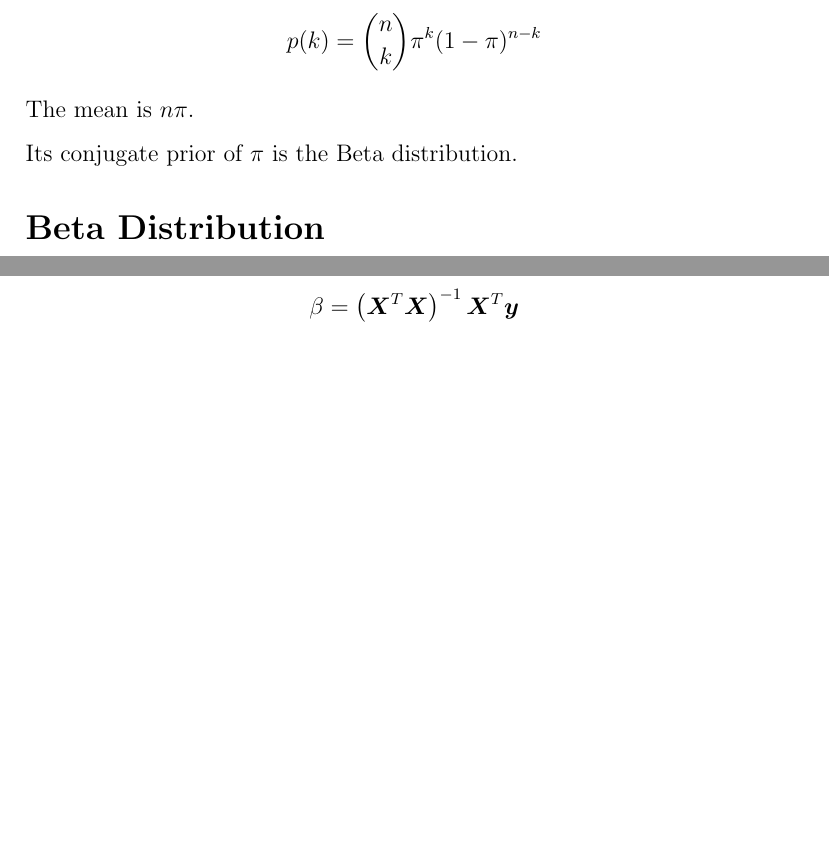
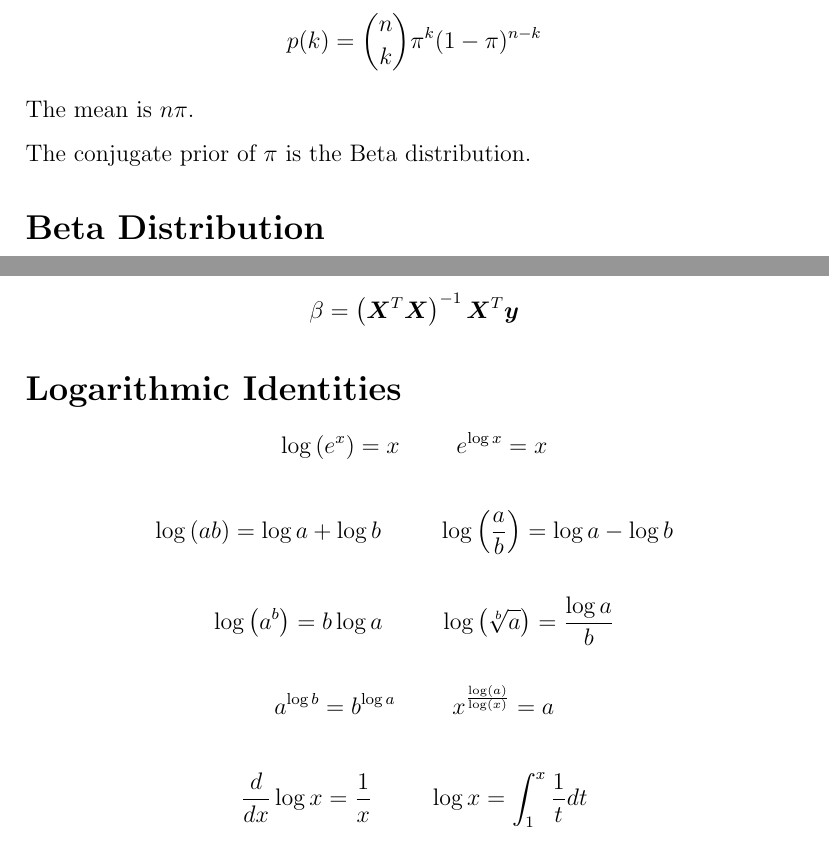
Before and after one commit to hillegass/bstats-notes, a LaTeX document (notes.tex): two parts of pages 3 and 5 of 5, joined at a grey line, cut so that both start at the same text, the shorter picture padded with empty space. Compiled offline with pdfLaTeX.

Commit message:
Added logarithmic identities

```diff
--- a/notes.tex
+++ b/notes.tex
@@ -87,7 +87,7 @@ p(k) = \binom{n}{k}\pi^k(1-\pi)^{n-k}
 
 The mean is $n\pi$.
 
-Its conjugate prior of $\pi$ is the Beta distribution.
+The conjugate prior of $\pi$ is the Beta distribution.
 
 \section*{Beta Distribution}
 
@@ -188,4 +188,26 @@ To minimize that, you set $\beta$ to be:
 \beta = \left( \boldsymbol{X}^T \boldsymbol{X} \right)^{-1} \boldsymbol{X}^T \boldsymbol{y}
 \end{equation*}
 
+\section*{Logarithmic Identities}
+
+\begin{equation*}
+\log{\left( e^x \right)} = x \hspace{10mm} e^{\log{x}} = x
+\end{equation*}
+
+\begin{equation*}
+\log{\left(  ab \right)} = \log a + \log b \hspace{10mm}  \log{\left(\frac{a}{b} \right)} = \log a - \log b
+\end{equation*}
+
+\begin{equation*}
+\log{\left(  a^b \right)} = b\log a \hspace{10mm}  \log{\left(\sqrt[b]{a} \right)} = \frac{\log{a}}{b}
+\end{equation*}
+
+\begin{equation*}
+a^{\log{b}} = b^{\log{a}}  \hspace{10mm}  x^{\frac{\log(a)}{\log(x)}} = a
+\end{equation*}
+
+\begin{equation*}
+{d \over dx} \log x = {1 \over x } \hspace{10mm} \log x = \int_1^x \frac {1}{t} dt
+\end{equation*}
+
 \end{document}
```
Also changed, not shown: notes.pdf.
